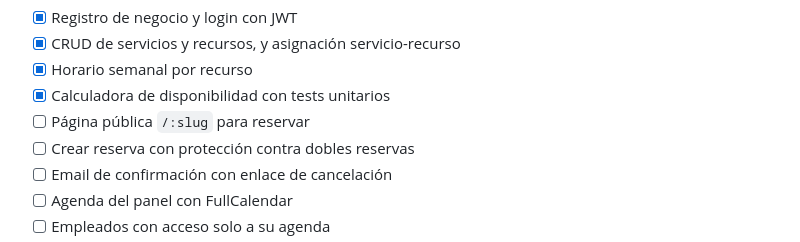
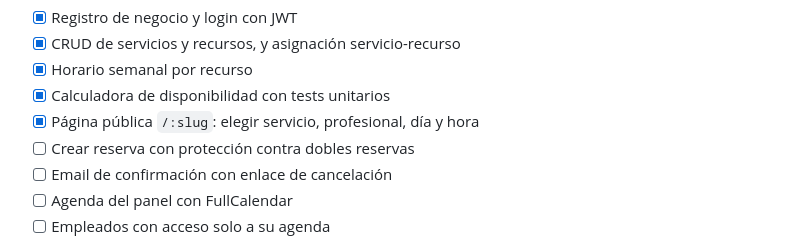
Before and after one commit to JuanBMPg/proyectoSaaS, a Markdown page: README.md, the part around the change. Drawn GitHub-style.

Commit message:
docs: marcar como hecha la página pública
Co-Authored-By: Claude Opus 5.5 <noreply@anthropic.com>

```diff
--- a/README.md
+++ b/README.md
@@ -103,7 +103,7 @@ paquete `disponibilidad`, el núcleo del producto, baja del 80 % de líneas o de
 - [x] CRUD de servicios y recursos, y asignación servicio-recurso
 - [x] Horario semanal por recurso
 - [x] Calculadora de disponibilidad con tests unitarios
-- [ ] Página pública `/:slug` para reservar
+- [x] Página pública `/:slug`: elegir servicio, profesional, día y hora
 - [ ] Crear reserva con protección contra dobles reservas
 - [ ] Email de confirmación con enlace de cancelación
 - [ ] Agenda del panel con FullCalendar
```
